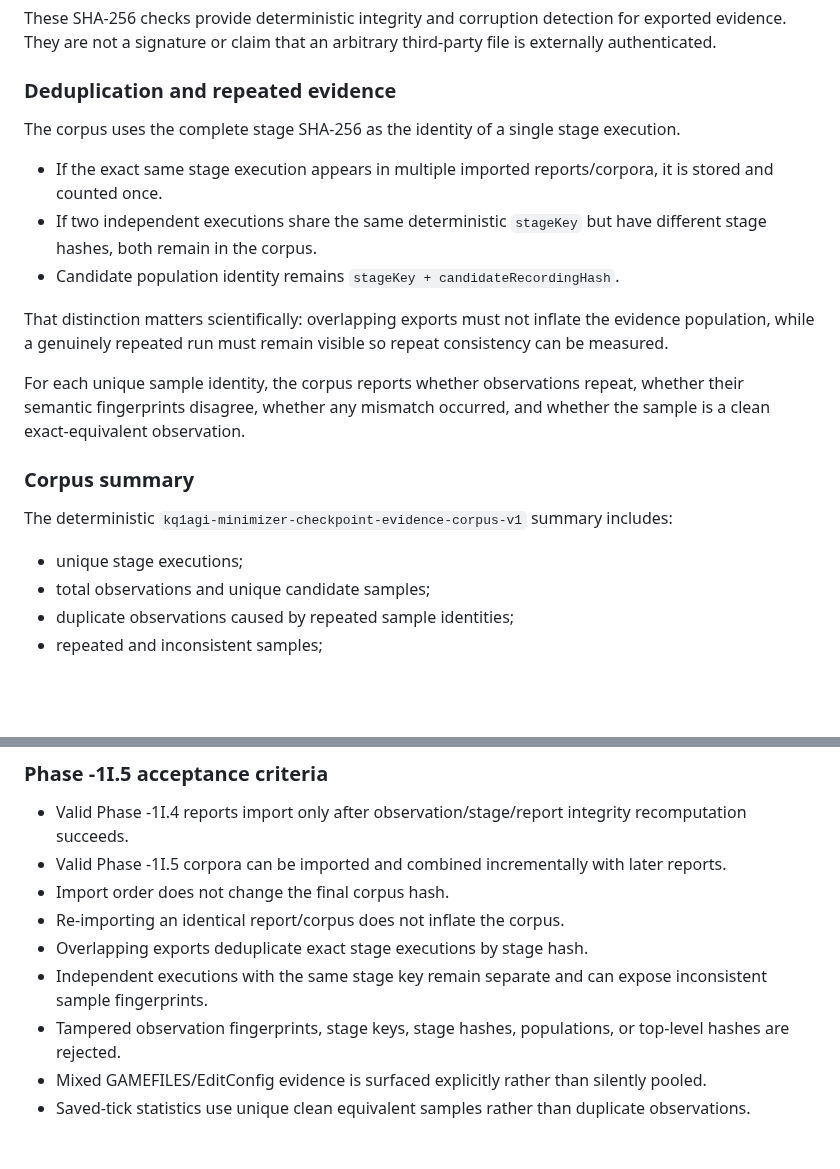
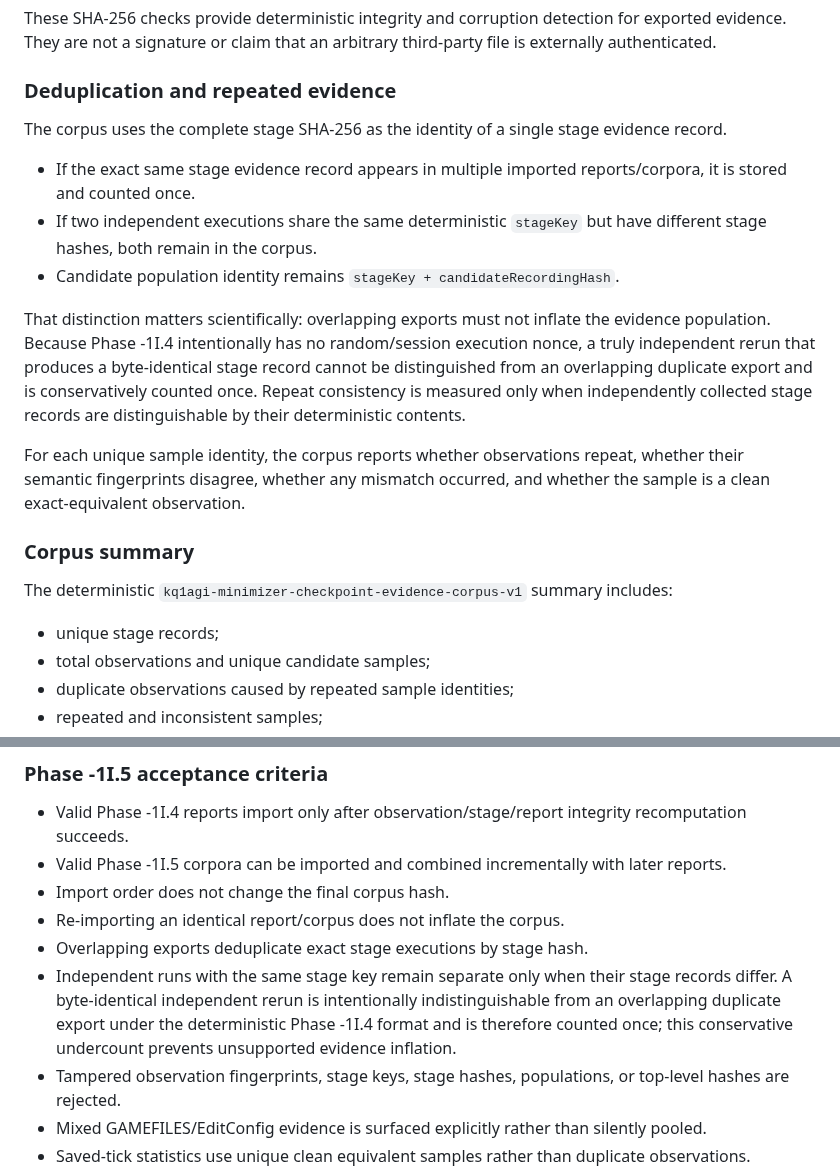
Before and after one commit to flesentine/kq1agi, a Markdown page: docs/TRUTH_ENGINE_PHASE_1I.md, 2 parts joined by grey strips. GitHub-like rendering; blank space fills up the shorter version.

Commit message:
Clarify conservative Phase -1I.5 deduplication

```diff
--- a/docs/TRUTH_ENGINE_PHASE_1I.md
+++ b/docs/TRUTH_ENGINE_PHASE_1I.md
@@ -344,13 +344,13 @@ These SHA-256 checks provide deterministic integrity and corruption detection fo
 
 ### Deduplication and repeated evidence
 
-The corpus uses the complete stage SHA-256 as the identity of a single stage execution.
+The corpus uses the complete stage SHA-256 as the identity of a single stage evidence record.
 
-- If the exact same stage execution appears in multiple imported reports/corpora, it is stored and counted once.
+- If the exact same stage evidence record appears in multiple imported reports/corpora, it is stored and counted once.
 - If two independent executions share the same deterministic `stageKey` but have different stage hashes, both remain in the corpus.
 - Candidate population identity remains `stageKey + candidateRecordingHash`.
 
-That distinction matters scientifically: overlapping exports must not inflate the evidence population, while a genuinely repeated run must remain visible so repeat consistency can be measured.
+That distinction matters scientifically: overlapping exports must not inflate the evidence population. Because Phase -1I.4 intentionally has no random/session execution nonce, a truly independent rerun that produces a byte-identical stage record cannot be distinguished from an overlapping duplicate export and is conservatively counted once. Repeat consistency is measured only when independently collected stage records are distinguishable by their deterministic contents.
 
 For each unique sample identity, the corpus reports whether observations repeat, whether their semantic fingerprints disagree, whether any mismatch occurred, and whether the sample is a clean exact-equivalent observation.
 
@@ -358,7 +358,7 @@ For each unique sample identity, the corpus reports whether observations repeat,
 
 The deterministic `kq1agi-minimizer-checkpoint-evidence-corpus-v1` summary includes:
 
-- unique stage executions;
+- unique stage records;
 - total observations and unique candidate samples;
 - duplicate observations caused by repeated sample identities;
 - repeated and inconsistent samples;
@@ -391,7 +391,7 @@ Import/review state is outside replay semantics. A rejected or malformed evidenc
 - Import order does not change the final corpus hash.
 - Re-importing an identical report/corpus does not inflate the corpus.
 - Overlapping exports deduplicate exact stage executions by stage hash.
-- Independent executions with the same stage key remain separate and can expose inconsistent sample fingerprints.
+- Independent runs with the same stage key remain separate only when their stage records differ. A byte-identical independent rerun is intentionally indistinguishable from an overlapping duplicate export under the deterministic Phase -1I.4 format and is therefore counted once; this conservative undercount prevents unsupported evidence inflation.
 - Tampered observation fingerprints, stage keys, stage hashes, populations, or top-level hashes are rejected.
 - Mixed GAMEFILES/EditConfig evidence is surfaced explicitly rather than silently pooled.
 - Saved-tick statistics use unique clean equivalent samples rather than duplicate observations.
```
